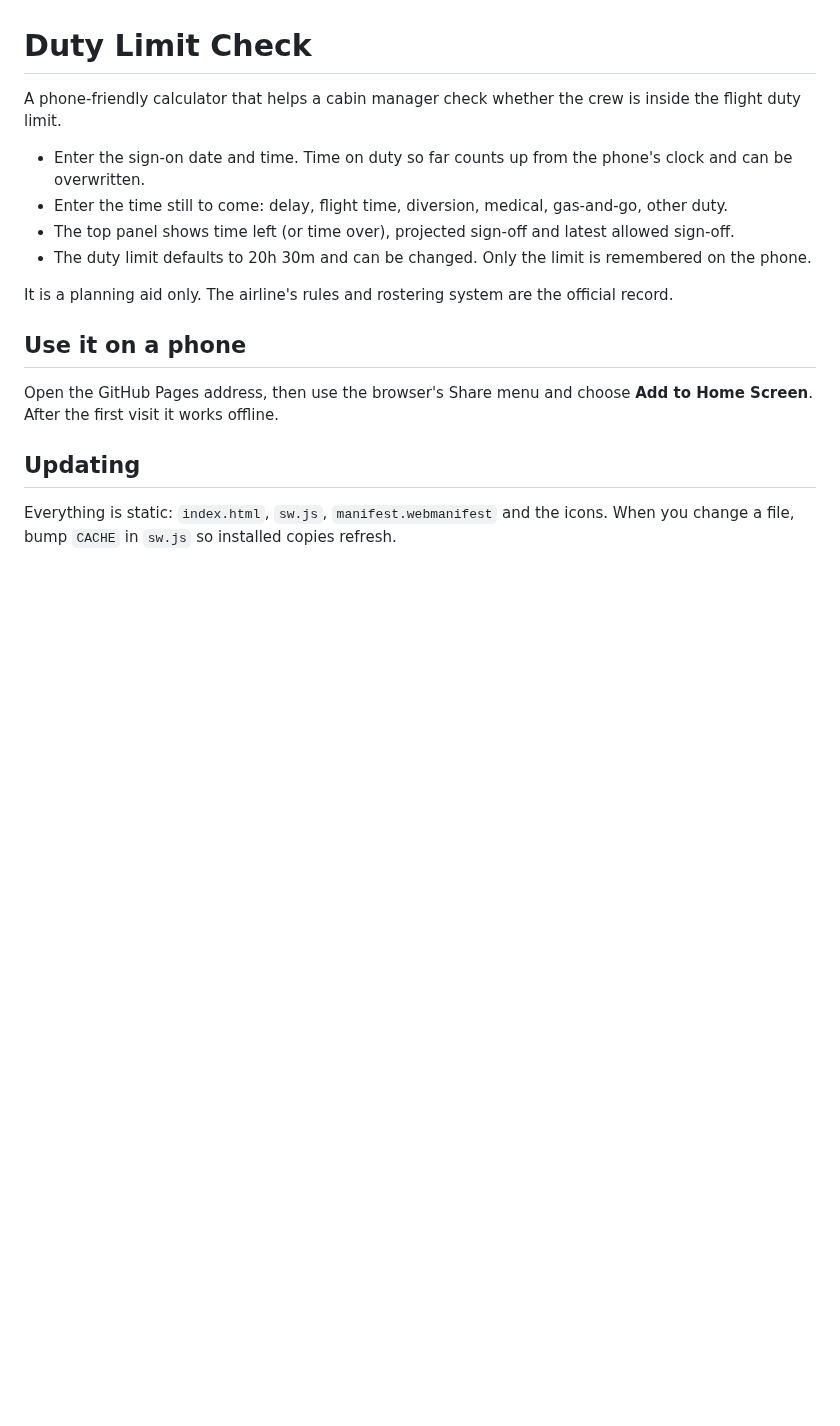
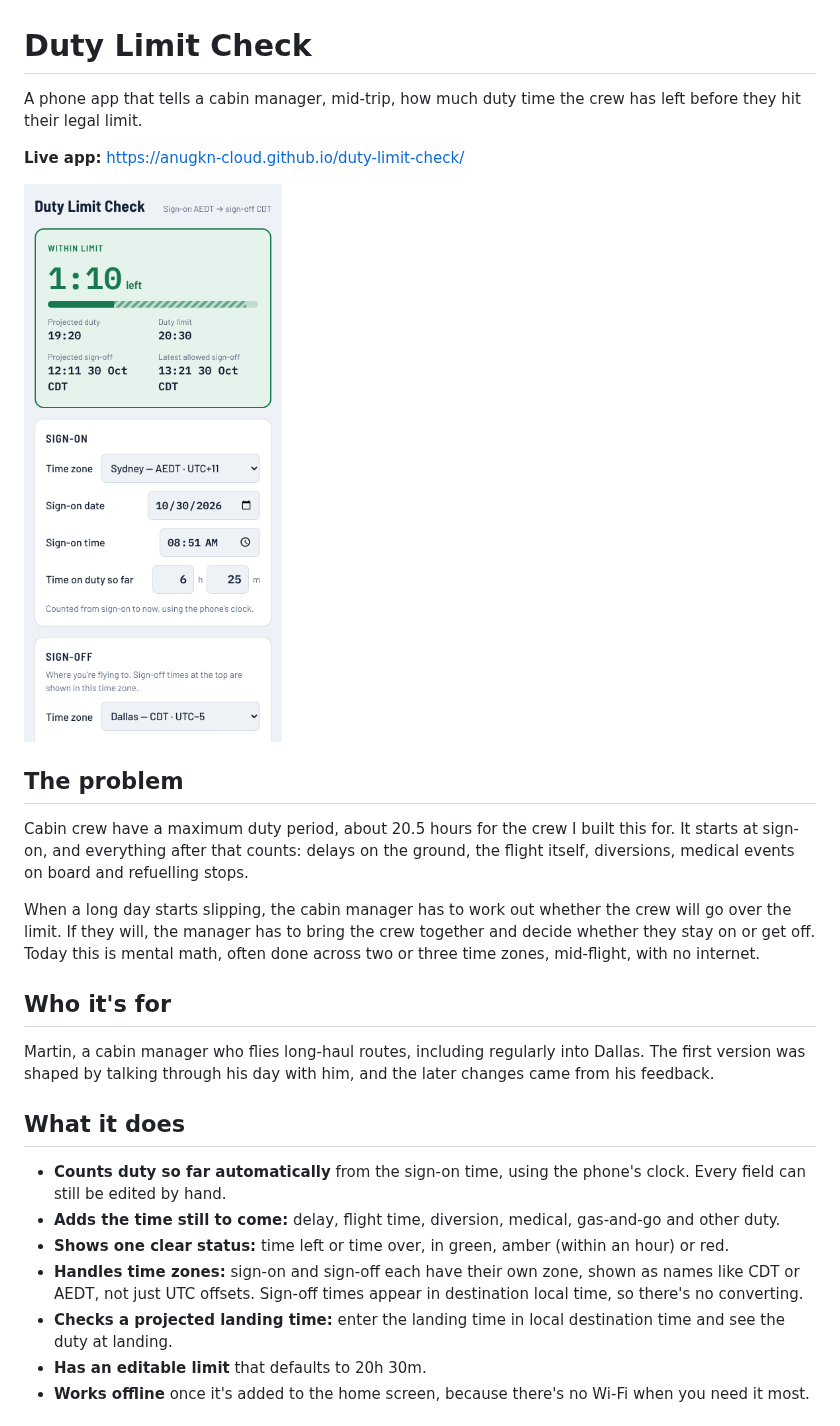
Before and after one commit to anugkn-cloud/duty-limit-check, a Markdown page: README.md, the part around one of its changes. GitHub-like rendering; pictures changed too: docs/screenshot.png (added); blank space fills up the shorter version.

Commit message:
Rewrite README as a product case study with a phone screenshot
Co-Authored-By: Claude Opus 5.5 <noreply@anthropic.com>
Claude-Session: https://claude.ai/code/session_01KXCrSJyL1aozCG3GpfKTEK

```diff
--- a/README.md
+++ b/README.md
@@ -1,18 +1,28 @@
 # Duty Limit Check
 
-A phone-friendly calculator that helps a cabin manager check whether the crew is inside the flight duty limit.
+A phone app that tells a cabin manager, mid-trip, how much duty time the crew has left before they hit their legal limit.
 
-- Enter the sign-on date and time. Time on duty so far counts up from the phone's clock and can be overwritten.
-- Enter the time still to come: delay, flight time, diversion, medical, gas-and-go, other duty.
-- The top panel shows time left (or time over), projected sign-off and latest allowed sign-off.
-- The duty limit defaults to 20h 30m and can be changed. Only the limit is remembered on the phone.
+**Live app:** https://anugkn-cloud.github.io/duty-limit-check/
 
-It is a planning aid only. The airline's rules and rostering system are the official record.
+<img src="docs/screenshot.png" alt="Duty Limit Check on a phone: 1:10 left, projected sign-off 12:11 CDT" width="320">
 
-## Use it on a phone
+## The problem
 
-Open the GitHub Pages address, then use the browser's Share menu and choose **Add to Home Screen**. After the first visit it works offline.
+Cabin crew have a maximum duty period, about 20.5 hours for the crew I built this for. It starts at sign-on, and everything after that counts: delays on the ground, the flight itself, diversions, medical events on board and refuelling stops.
 
-## Updating
+When a long day starts slipping, the cabin manager has to work out whether the crew will go over the limit. If they will, the manager has to bring the crew together and decide whether they stay on or get off. Today this is mental math, often done across two or three time zones, mid-flight, with no internet.
 
-Everything is static: `index.html`, `sw.js`, `manifest.webmanifest` and the icons. When you change a file, bump `CACHE` in `sw.js` so installed copies refresh.
+## Who it's for
+
+Martin, a cabin manager who flies long-haul routes, including regularly into Dallas. The first version was shaped by talking through his day with him, and the later changes came from his feedback.
+
+## What it does
+
+- **Counts duty so far automatically** from the sign-on time, using the phone's clock. Every field can still be edited by hand.
+- **Adds the time still to come:** delay, flight time, diversion, medical, gas-and-go and other duty.
+- **Shows one clear status:** time left or time over, in green, amber (within an hour) or red.
+- **Handles time zones:** sign-on and sign-off each have their own zone, shown as names like CDT or AEDT, not just UTC offsets. Sign-off times appear in destination local time, so there's no converting.
+- **Checks a projected landing time:** enter the landing time in local destination time and see the duty at landing.
+- **Has an editable limit** that defaults to 20h 30m.
+- **Works offline** once it's added to the home screen, because there's no Wi-Fi when you need it most.
+
```
Also changed, not shown: other parts of README.md (+32 -0 lines).
